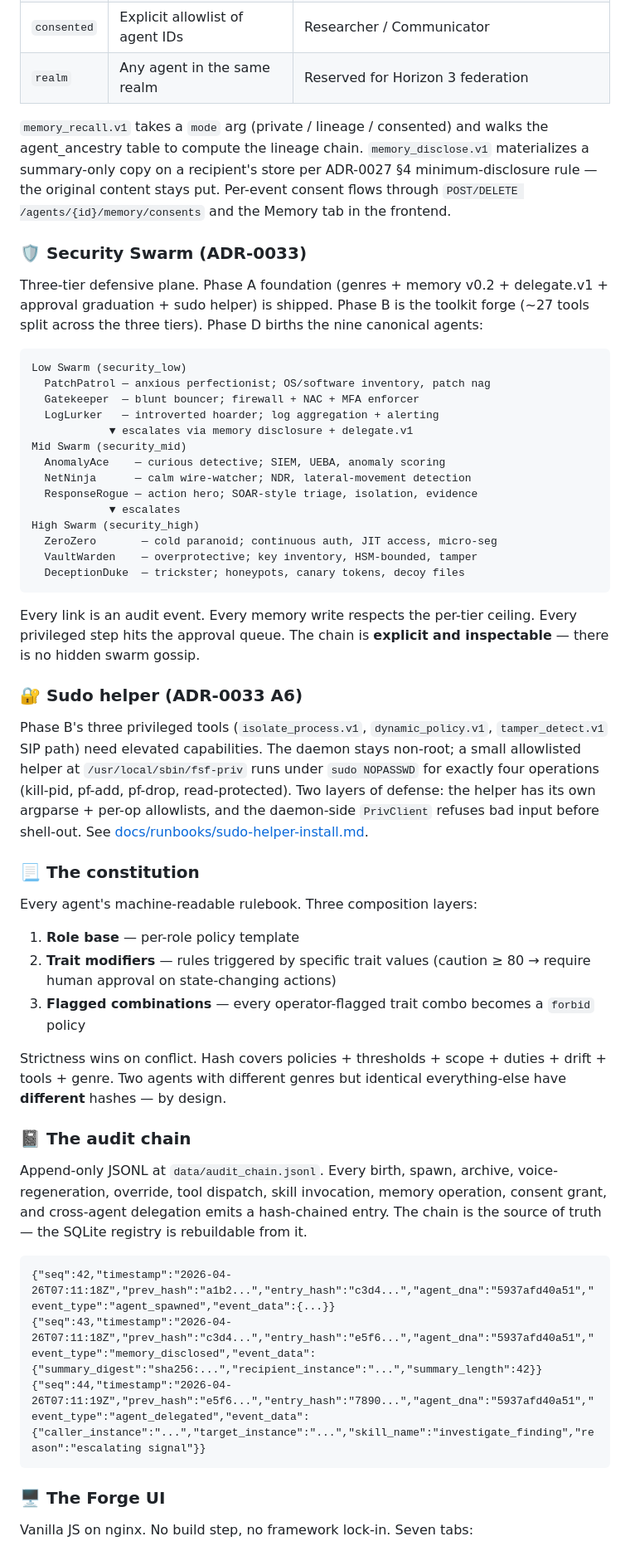
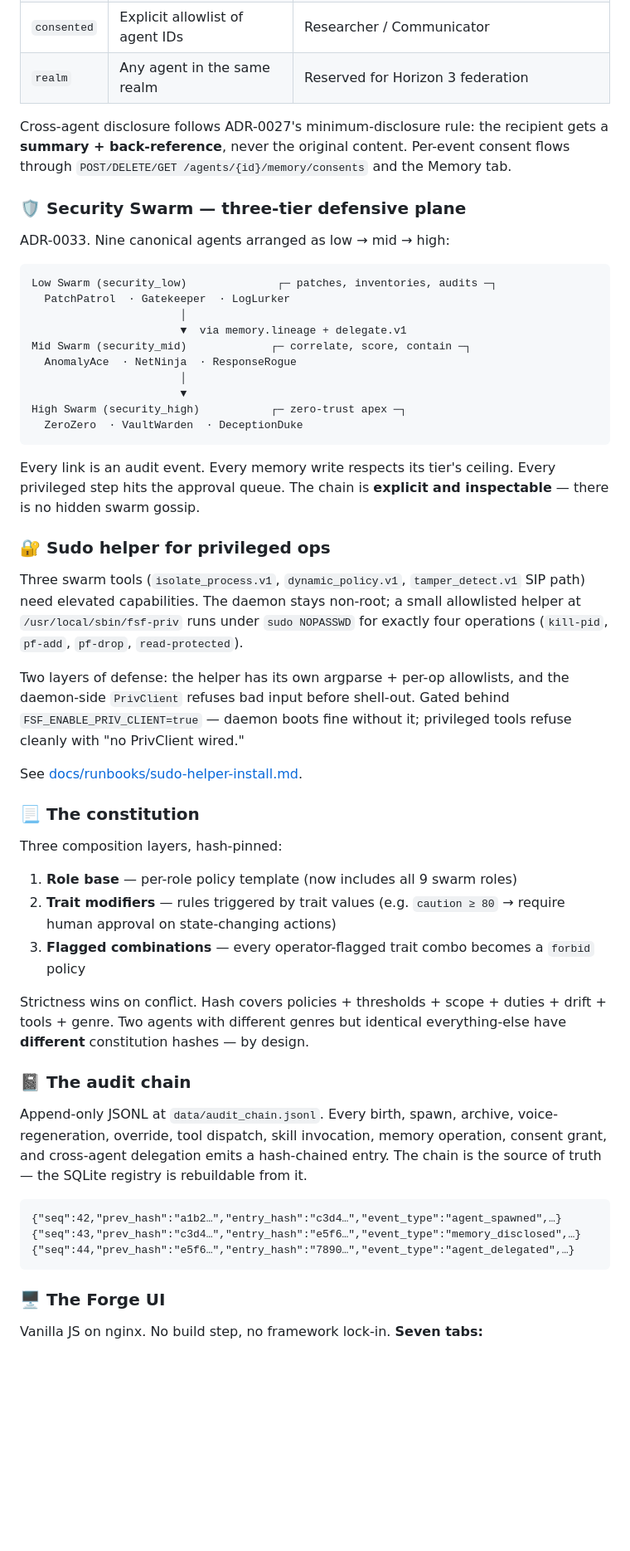
Before and after one commit to StellarRequiem/Forest-Soul-Forge, a Markdown page: README.md, the part around one of its changes. Shown at 83% size. GitHub-like rendering; blank space fills up the shorter version.

````diff
--- a/README.md
+++ b/README.md
@@ -114,55 +117,56 @@ Per-agent store with three layers (episodic / semantic / procedural) and four sc
 | `consented` | Explicit allowlist of agent IDs | Researcher / Communicator |
 | `realm` | Any agent in the same realm | Reserved for Horizon 3 federation |
 
-`memory_recall.v1` takes a `mode` arg (private / lineage / consented) and walks the agent_ancestry table to compute the lineage chain. `memory_disclose.v1` materializes a summary-only copy on a recipient's store per ADR-0027 §4 minimum-disclosure rule — the original content stays put. Per-event consent flows through `POST/DELETE /agents/{id}/memory/consents` and the Memory tab in the frontend.
+Cross-agent disclosure follows ADR-0027's minimum-disclosure rule: the recipient gets a **summary + back-reference**, never the original content. Per-event consent flows through `POST/DELETE/GET /agents/{id}/memory/consents` and the Memory tab.
 
-### 🛡️ Security Swarm (ADR-0033)
+### 🛡️ Security Swarm — three-tier defensive plane
 
-Three-tier defensive plane. Phase A foundation (genres + memory v0.2 + delegate.v1 + approval graduation + sudo helper) is shipped. Phase B is the toolkit forge (~27 tools split across the three tiers). Phase D births the nine canonical agents:
+ADR-0033. Nine canonical agents arranged as low → mid → high:
 
 ```
-Low Swarm (security_low)
-  PatchPatrol — anxious perfectionist; OS/software inventory, patch nag
-  Gatekeeper  — blunt bouncer; firewall + NAC + MFA enforcer
-  LogLurker   — introverted hoarder; log aggregation + alerting
-            ▼ escalates via memory disclosure + delegate.v1
-Mid Swarm (security_mid)
-  AnomalyAce    — curious detective; SIEM, UEBA, anomaly scoring
-  NetNinja      — calm wire-watcher; NDR, lateral-movement detection
-  ResponseRogue — action hero; SOAR-style triage, isolation, evidence
-            ▼ escalates
-High Swarm (security_high)
-  ZeroZero       — cold paranoid; continuous auth, JIT access, micro-seg
-  VaultWarden    — overprotective; key inventory, HSM-bounded, tamper
-  DeceptionDuke  — trickster; honeypots, canary tokens, decoy files
+Low Swarm (security_low)              ┌─ patches, inventories, audits ─┐
+  PatchPatrol  · Gatekeeper  · LogLurker
+                       │
+                       ▼  via memory.lineage + delegate.v1
+Mid Swarm (security_mid)             ┌─ correlate, score, contain ─┐
+  AnomalyAce  · NetNinja  · ResponseRogue
+                       │
+                       ▼
+High Swarm (security_high)           ┌─ zero-trust apex ─┐
+  ZeroZero  · VaultWarden  · DeceptionDuke
 ```
 
-Every link is an audit event. Every memory write respects the per-tier ceiling. Every privileged step hits the approval queue. The chain is **explicit and inspectable** — there is no hidden swarm gossip.
+Every link is an audit event. Every memory write respects its tier's ceiling. Every privileged step hits the approval queue. The chain is **explicit and inspectable** — there is no hidden swarm gossip.
 
-### 🔐 Sudo helper (ADR-0033 A6)
+### 🔐 Sudo helper for privileged ops
 
-Phase B's three privileged tools (`isolate_process.v1`, `dynamic_policy.v1`, `tamper_detect.v1` SIP path) need elevated capabilities. The daemon stays non-root; a small allowlisted helper at `/usr/local/sbin/fsf-priv` runs under `sudo NOPASSWD` for exactly four operations (kill-pid, pf-add, pf-drop, read-protected). Two layers of defense: the helper has its own argparse + per-op allowlists, and the daemon-side `PrivClient` refuses bad input before shell-out. See [docs/runbooks/sudo-helper-install.md](docs/runbooks/sudo-helper-install.md).
+Three swarm tools (`isolate_process.v1`, `dynamic_policy.v1`, `tamper_detect.v1` SIP path) need elevated capabilities. The daemon stays non-root; a small allowlisted helper at `/usr/local/sbin/fsf-priv` runs under `sudo NOPASSWD` for exactly four operations (`kill-pid`, `pf-add`, `pf-drop`, `read-protected`).
+
+Two layers of defense: the helper has its own argparse + per-op allowlists, and the daemon-side `PrivClient` refuses bad input before shell-out. Gated behind `FSF_ENABLE_PRIV_CLIENT=true` — daemon boots fine without it; privileged tools refuse cleanly with "no PrivClient wired."
+
+See [docs/runbooks/sudo-helper-install.md](docs/runbooks/sudo-helper-install.md).
 
 ### 📃 The constitution
 
-Every agent's machine-readable rulebook. Three composition layers:
-1. **Role base** — per-role policy template
-2. **Trait modifiers** — rules triggered by specific trait values (caution ≥ 80 → require human approval on state-changing actions)
+Three composition layers, hash-pinned:
+
+1. **Role base** — per-role policy template (now includes all 9 swarm roles)
+2. **Trait modifiers** — rules triggered by trait values (e.g. `caution ≥ 80` → require human approval on state-changing actions)
 3. **Flagged combinations** — every operator-flagged trait combo becomes a `forbid` policy
 
-Strictness wins on conflict. Hash covers policies + thresholds + scope + duties + drift + tools + genre. Two agents with different genres but identical everything-else have **different** hashes — by design.
+Strictness wins on conflict. Hash covers policies + thresholds + scope + duties + drift + tools + genre. Two agents with different genres but identical everything-else have **different** constitution hashes — by design.
 
 ### 📓 The audit chain
 
 Append-only JSONL at `data/audit_chain.jsonl`. Every birth, spawn, archive, voice-regeneration, override, tool dispatch, skill invocation, memory operation, consent grant, and cross-agent delegation emits a hash-chained entry. The chain is the source of truth — the SQLite registry is rebuildable from it.
 
 ```jsonl
-{"seq":42,"timestamp":"2026-04-26T07:11:18Z","prev_hash":"a1b2...","entry_hash":"c3d4...","agent_dna":"5937afd40a51","event_type":"agent_spawned","event_data":{...}}
-{"seq":43,"timestamp":"2026-04-26T07:11:18Z","prev_hash":"c3d4...","entry_hash":"e5f6...","agent_dna":"5937afd40a51","event_type":"memory_disclosed","event_data":{"summary_digest":"sha256:...","recipient_instance":"...","summary_length":42}}
-{"seq":44,"timestamp":"2026-04-26T07:11:19Z","prev_hash":"e5f6...","entry_hash":"7890...","agent_dna":"5937afd40a51","event_type":"agent_delegated","event_data":{"caller_instance":"...","target_instance":"...","skill_name":"investigate_finding","reason":"escalating signal"}}
+{"seq":42,"prev_hash":"a1b2…","entry_hash":"c3d4…","event_type":"agent_spawned",…}
+{"seq":43,"prev_hash":"c3d4…","entry_hash":"e5f6…","event_type":"memory_disclosed",…}
+{"seq":44,"prev_hash":"e5f6…","entry_hash":"7890…","event_type":"agent_delegated",…}
 ```
 
 ### 🖥️ The Forge UI
 
-Vanilla JS on nginx. No build step, no framework lock-in. Seven tabs:
+Vanilla JS on nginx. No build step, no framework lock-in. **Seven tabs:**
 
````
Also changed, not shown: other parts of README.md (+250 -200 lines).
